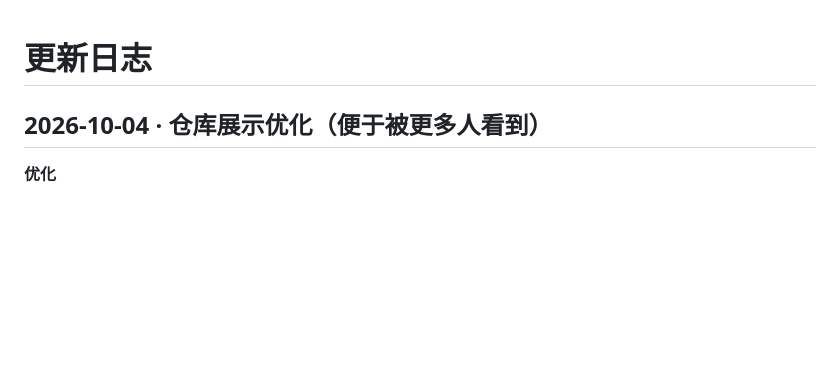
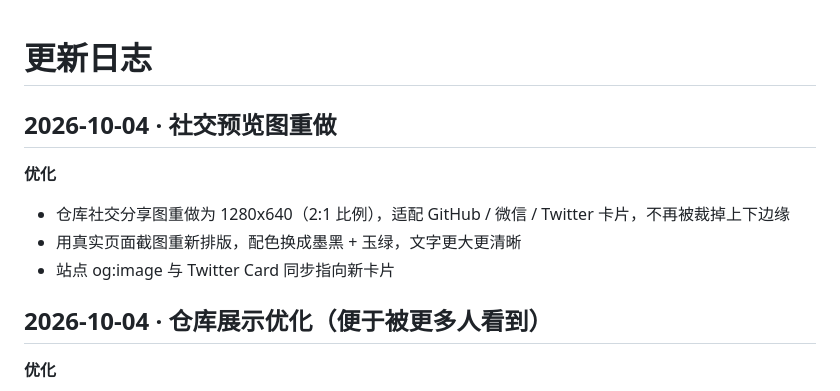
Before and after one commit to Aslan1113/Aslan1113.github.io, a Markdown page: CHANGELOG.md, the part around the change. Drawn GitHub-style; blank space fills up the shorter version.

Commit message:
docs: 记录社交预览图重做

```diff
--- a/CHANGELOG.md
+++ b/CHANGELOG.md
@@ -1,4 +1,11 @@
 # 更新日志
+
+## 2026-10-04 · 社交预览图重做
+
+**优化**
+- 仓库社交分享图重做为 1280x640（2:1 比例），适配 GitHub / 微信 / Twitter 卡片，不再被裁掉上下边缘
+- 用真实页面截图重新排版，配色换成墨黑 + 玉绿，文字更大更清晰
+- 站点 og:image 与 Twitter Card 同步指向新卡片
 
 ## 2026-10-04 · 仓库展示优化（便于被更多人看到）
 
```
